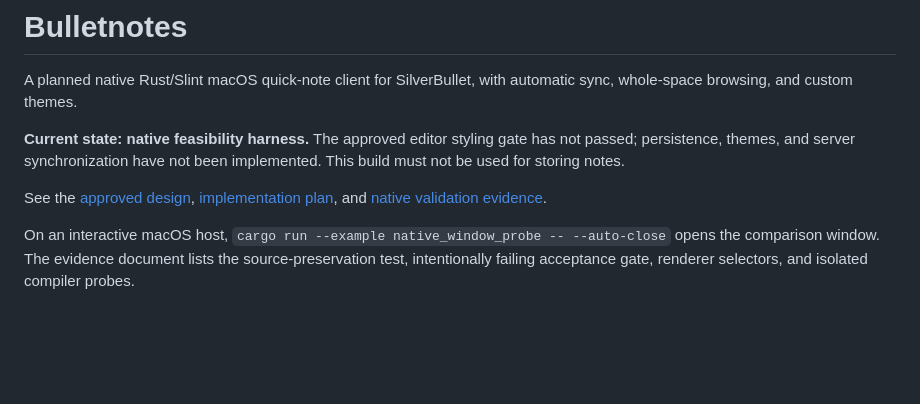
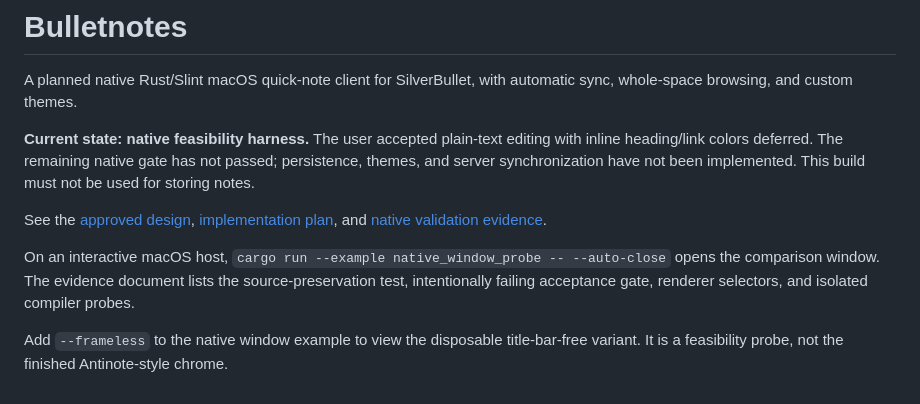
Before and after one commit to leesiongchan/bulletnotes, a Markdown page: README.md, the part around the change. Rendered like a GitHub page; blank space fills up the shorter version.

Commit message:
test: accept plain editor scope and verify frameless native window

```diff
--- a/README.md
+++ b/README.md
@@ -2,8 +2,10 @@
 
 A planned native Rust/Slint macOS quick-note client for SilverBullet, with automatic sync, whole-space browsing, and custom themes.
 
-**Current state: native feasibility harness.** The approved editor styling gate has not passed; persistence, themes, and server synchronization have not been implemented. This build must not be used for storing notes.
+**Current state: native feasibility harness.** The user accepted plain-text editing with inline heading/link colors deferred. The remaining native gate has not passed; persistence, themes, and server synchronization have not been implemented. This build must not be used for storing notes.
 
 See the [approved design](docs/superpowers/specs/2026-10-17-bulletnotes-design.md), [implementation plan](docs/superpowers/plans/2026-10-17-bulletnotes.md), and [native validation evidence](docs/validation/native-gate.md).
 
 On an interactive macOS host, `cargo run --example native_window_probe -- --auto-close` opens the comparison window. The evidence document lists the source-preservation test, intentionally failing acceptance gate, renderer selectors, and isolated compiler probes.
+
+Add `--frameless` to the native window example to view the disposable title-bar-free variant. It is a feasibility probe, not the finished Antinote-style chrome.
```
Also changed, not shown: docs/validation/native-gate.md (+29 -6 lines), docs/validation/assets/native-frameless-femtovg.png (added), 5 other files.
